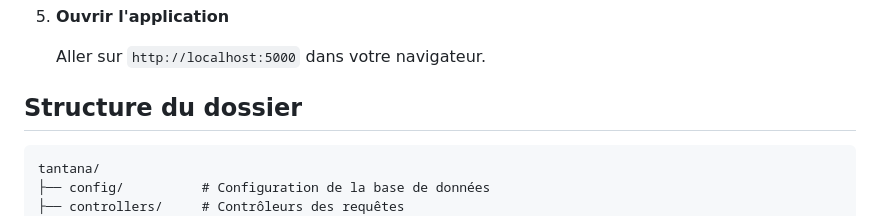
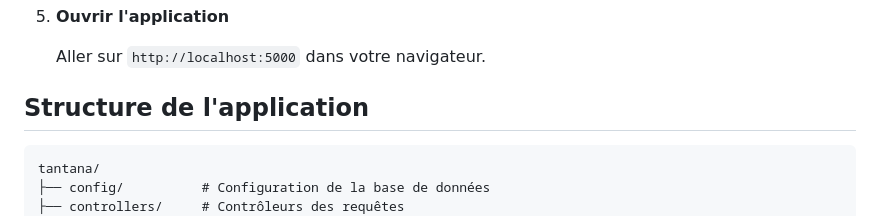
Before and after one commit to Isma-Andri/tantana, a Markdown page: README.md, the part around the change. GitHub-like rendering.

Commit message:
docs: mise a jour de la structure dans le README

````diff
--- a/README.md
+++ b/README.md
@@ -68,7 +68,7 @@ Tantana est une application web de gestion de dossiers diplomatiques. Elle centr
 
    Aller sur `http://localhost:5000` dans votre navigateur.
 
-## Structure du dossier
+## Structure de l'application
 
 ```
 tantana/
````
